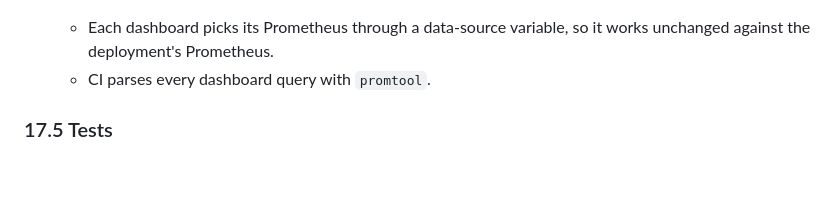
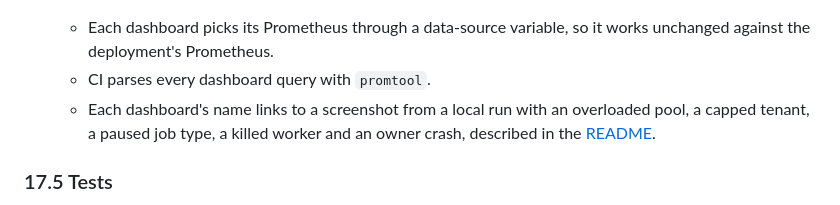
Before and after one commit to Deepika-1201/distributed-job-scheduler, a Markdown page: docs/low-level-design.md, the part around one of its changes. Drawn GitHub-style; blank space fills up the shorter version.

```diff
--- a/docs/low-level-design.md
+++ b/docs/low-level-design.md
@@ -965,6 +965,7 @@ The API access log includes `trace_id` and `span_id` whenever the request has a
 
   - Each dashboard picks its Prometheus through a data-source variable, so it works unchanged against the deployment's Prometheus.
   - CI parses every dashboard query with `promtool`.
+  - Each dashboard's name links to a screenshot from a local run with an overloaded pool, a capped tenant, a paused job type, a killed worker and an owner crash, described in the [README](../README.md#observability).
 
 ### 17.5 Tests
 
```
Also changed, not shown: other parts of docs/low-level-design.md (+4 -4 lines), README.md (+8 -0 lines), docs/images/dashboards/database.png (added), docs/images/dashboards/overview.png (added), docs/images/dashboards/pools.png (added), docs/images/dashboards/tenants.png (added).
